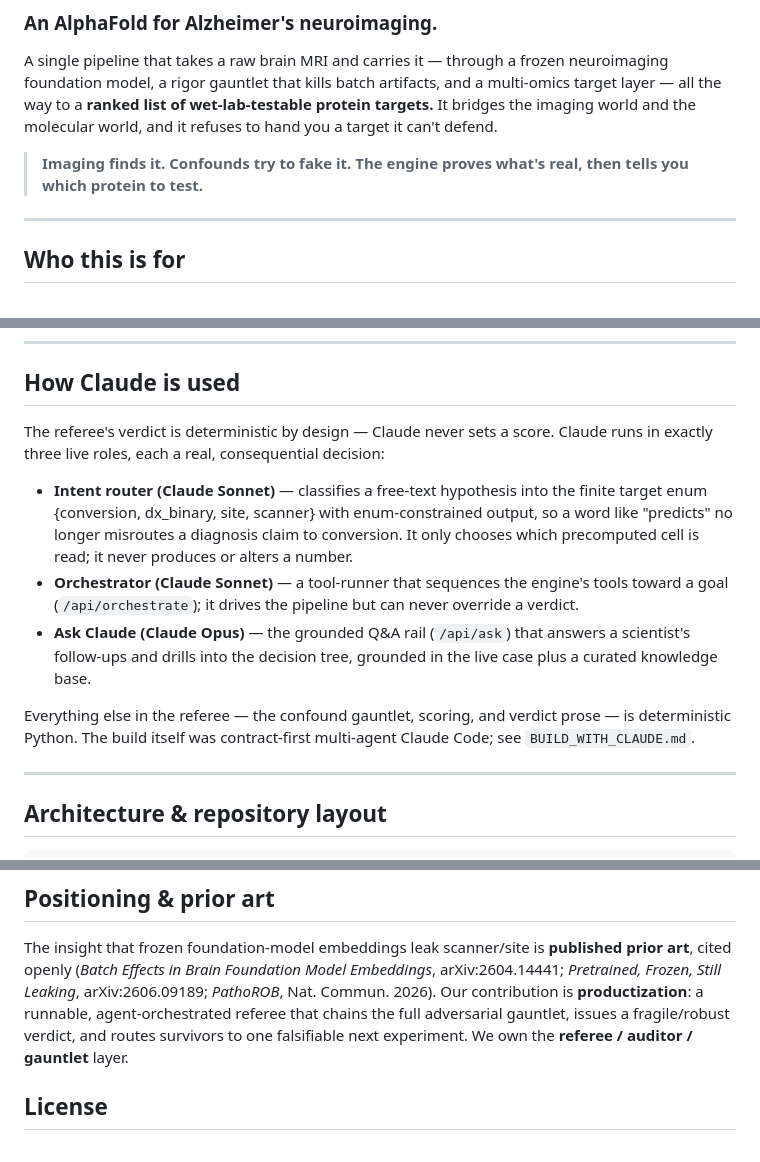
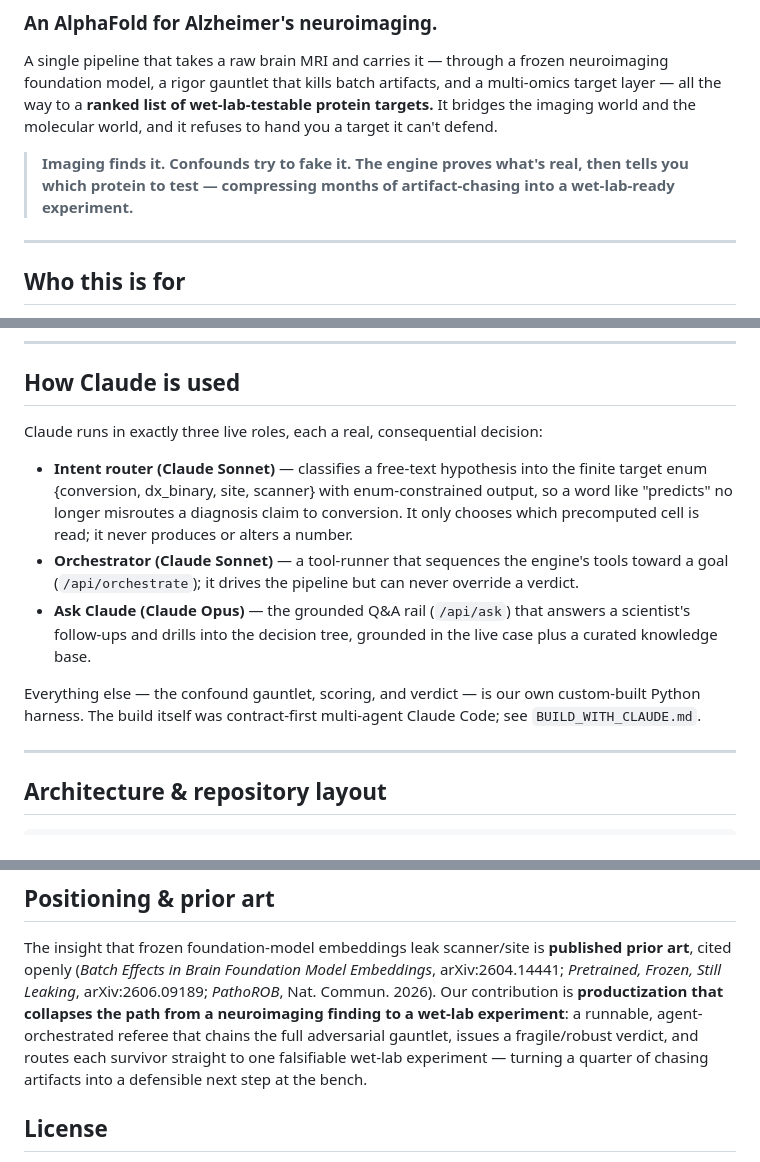
Before and after one commit to stevenybuilder/NeuroAD, a Markdown page: README.md, 3 parts joined by grey strips. Drawn GitHub-style.

Commit message:
README: emphasize research→wet-lab acceleration; tighten Claude/positioning copy
- Headline blockquote now names the payoff: "compressing months of artifact-chasing
  into a wet-lab-ready experiment."
- Positioning & prior art: lead with "productization that collapses the path from a
  neuroimaging finding to a wet-lab experiment"; drop the "We own the referee/auditor/
  gauntlet layer" line.
- How Claude is used: drop the "referee's verdict is deterministic by design" opener;
  reframe the closer as "our own custom-built Python harness" rather than "deterministic
  Python."
- Stack table: drop the "disclosed honestly" qualifier on Transformer #2.

Co-Authored-By: Claude Opus 4.8 <noreply@anthropic.com>
Claude-Session: https://claude.ai/code/session_014VAf6pDUqQWDSAsY2s1E9h

```diff
--- a/README.md
+++ b/README.md
@@ -8,7 +8,7 @@ multi-omics target layer — all the way to a **ranked list of wet-lab-testable
 protein targets.** It bridges the imaging world and the molecular world, and it
 refuses to hand you a target it can't defend.
 
-> **Imaging finds it. Confounds try to fake it. The engine proves what's real, then tells you which protein to test.**
+> **Imaging finds it. Confounds try to fake it. The engine proves what's real, then tells you which protein to test — compressing months of artifact-chasing into a wet-lab-ready experiment.**
 
 ---
 
@@ -210,8 +210,7 @@ either way, and hypothesis routing falls back to a keyword classifier.
 
 ## How Claude is used
 
-The referee's verdict is deterministic by design — Claude never sets a score. Claude
-runs in exactly three live roles, each a real, consequential decision:
+Claude runs in exactly three live roles, each a real, consequential decision:
 
 - **Intent router (Claude Sonnet)** — classifies a free-text hypothesis into the finite
   target enum {conversion, dx_binary, site, scanner} with enum-constrained output, so a
@@ -223,8 +222,8 @@ runs in exactly three live roles, each a real, consequential decision:
   scientist's follow-ups and drills into the decision tree, grounded in the live case
   plus a curated knowledge base.
 
-Everything else in the referee — the confound gauntlet, scoring, and verdict prose — is
-deterministic Python. The build itself was contract-first multi-agent Claude Code; see
+Everything else — the confound gauntlet, scoring, and verdict — is our own custom-built
+Python harness. The build itself was contract-first multi-agent Claude Code; see
 `BUILD_WITH_CLAUDE.md`.
 
 ---
@@ -260,9 +259,11 @@ The insight that frozen foundation-model embeddings leak scanner/site is
 **published prior art**, cited openly (*Batch Effects in Brain Foundation Model
 Embeddings*, arXiv:2604.14441; *Pretrained, Frozen, Still Leaking*,
 arXiv:2606.09189; *PathoROB*, Nat. Commun. 2026). Our contribution is
-**productization**: a runnable, agent-orchestrated referee that chains the full
-adversarial gauntlet, issues a fragile/robust verdict, and routes survivors to one
-falsifiable next experiment. We own the **referee / auditor / gauntlet** layer.
+**productization that collapses the path from a neuroimaging finding to a wet-lab
+experiment**: a runnable, agent-orchestrated referee that chains the full adversarial
+gauntlet, issues a fragile/robust verdict, and routes each survivor straight to one
+falsifiable wet-lab experiment — turning a quarter of chasing artifacts into a
+defensible next step at the bench.
 
 ## License
 
```
Also changed, not shown: other parts of README.md (+1 -1 lines).
